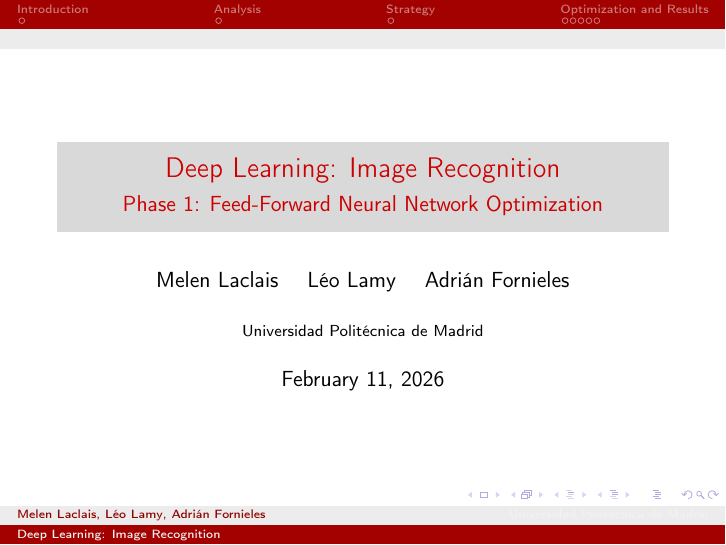
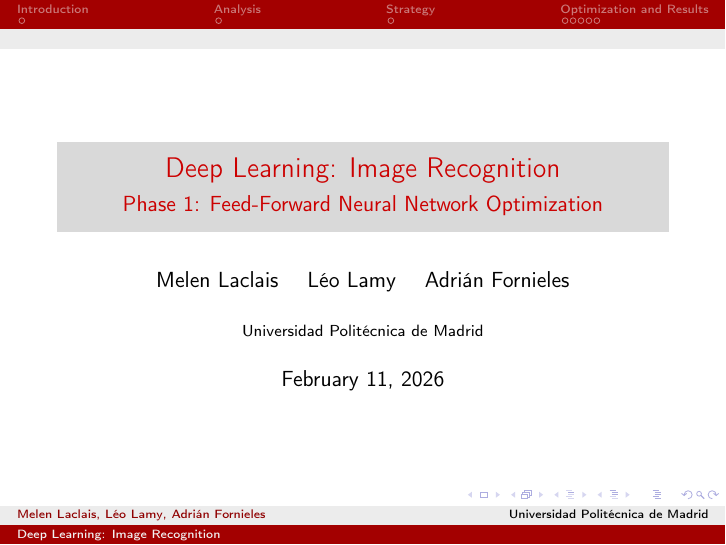
Before and after one commit to leolamy/Deep_Learning_ETSIINF, LaTeX slides (1st_task_slides/1st_task_Image_classification.tex): page 1 of 10. Compiled offline with pdfLaTeX.

Commit message:
add black for the institute name

```diff
--- a/1st_task_slides/1st_task_Image_classification.tex
+++ b/1st_task_slides/1st_task_Image_classification.tex
@@ -17,7 +17,7 @@
 \title{Deep Learning: Image Recognition}
 \subtitle{Phase 1: Feed-Forward Neural Network Optimization}
 \author{Melen Laclais \and Léo Lamy \and Adrián Fornieles}
-\institute{Universidad Politécnica de Madrid}
+\institute{\color{black}Universidad Politécnica de Madrid}
 \date{\today}
 
 \begin{document}
```
